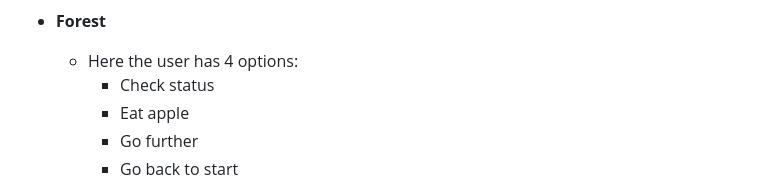
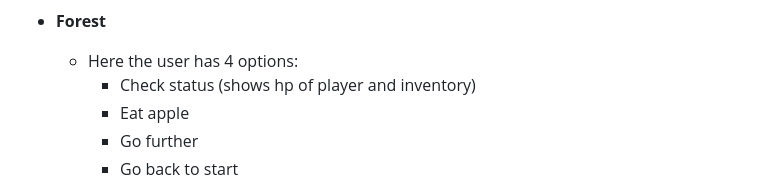
Before and after one commit to SaraB333/Cave-Monster, a Markdown page: README.md, the part around the change. Drawn GitHub-style.

Commit message:
updated README forest section with check status explination

```diff
--- a/README.md
+++ b/README.md
@@ -23,7 +23,7 @@ This project is a simple *Text-Based Adventure Game* where the player navigates
 - __Forest__
 
   - Here the user has 4 options:
-    - Check status
+    - Check status (shows hp of player and inventory)
     - Eat apple
     - Go further
     - Go back to start
```
